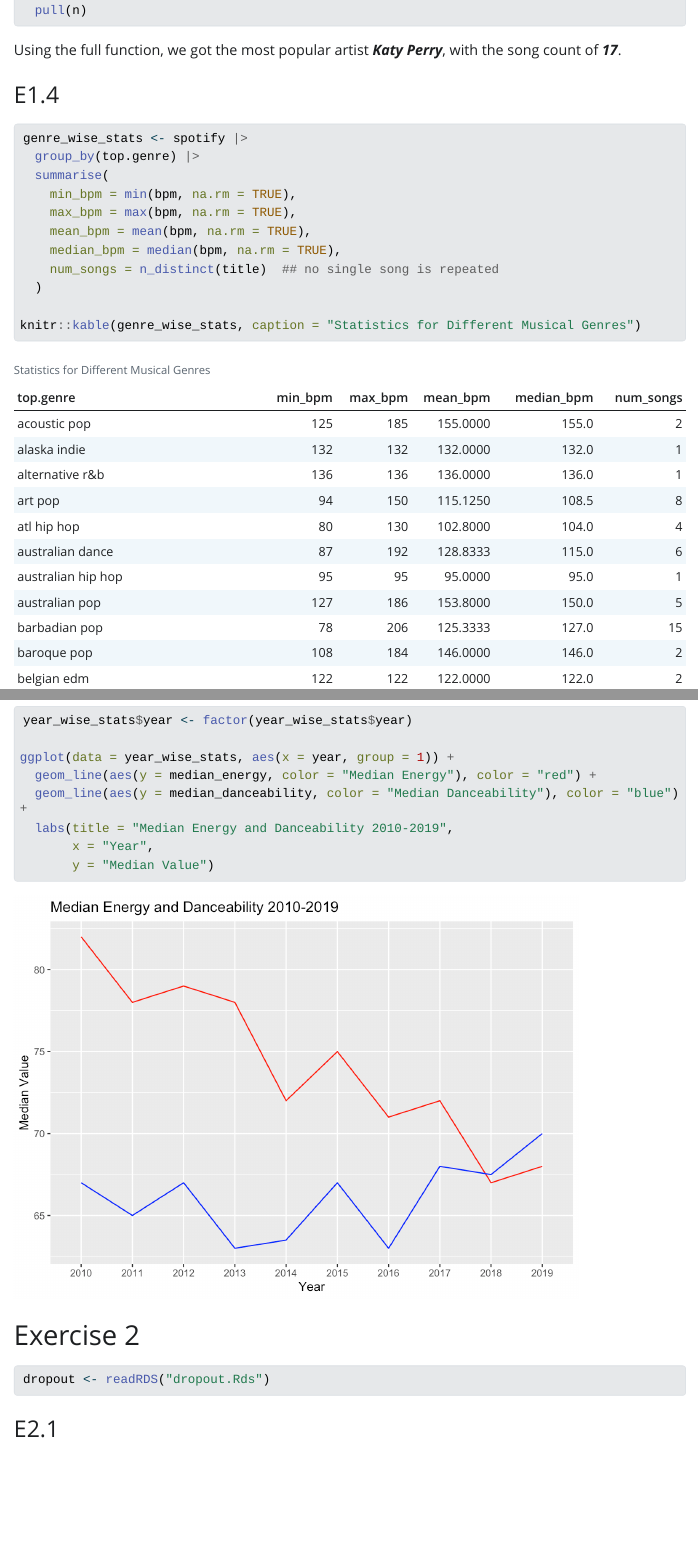
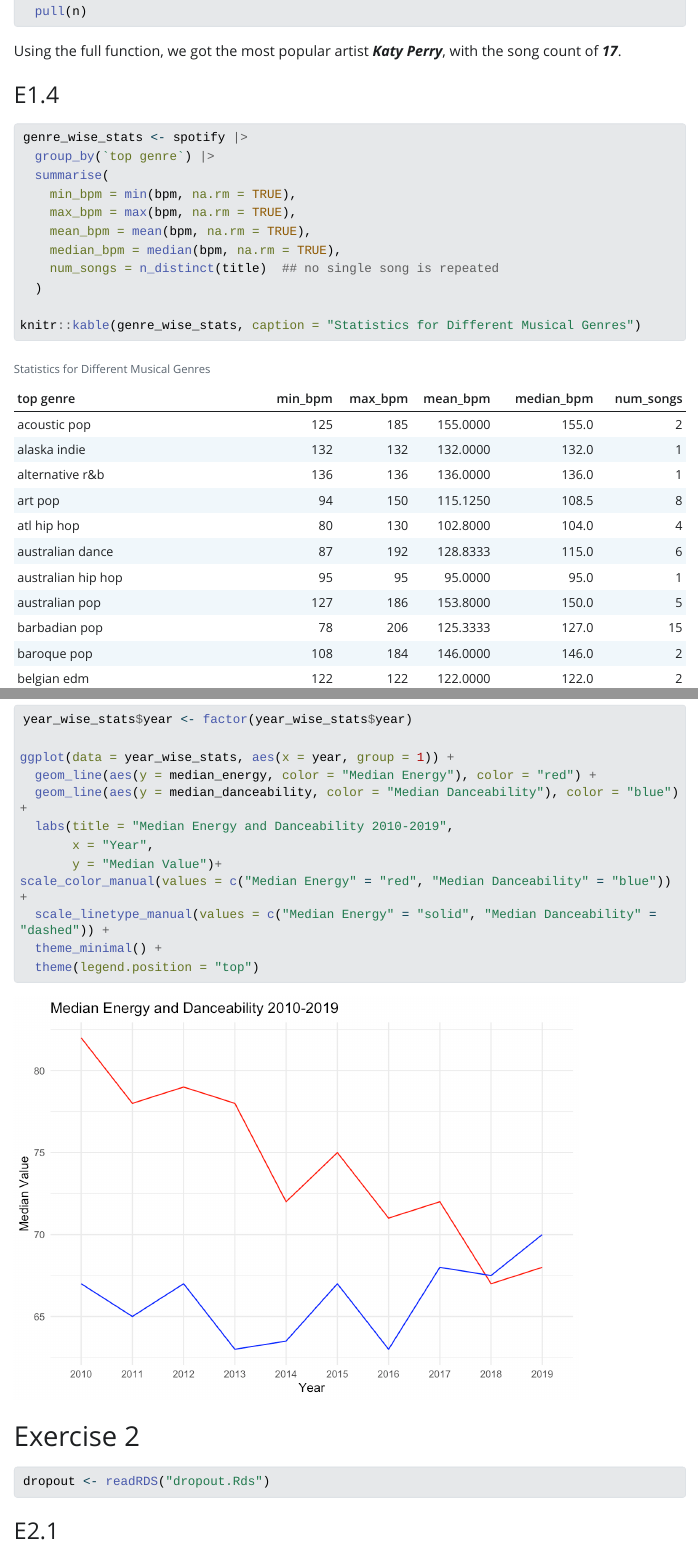
Before and after one commit to khushiijain/dplyr-tidyr-tues-HW, a Quarto document (dplyr-tidyr-tues-HW.qmd): the page in a window 1100 px wide, from 1740 px down before the commit and from 1720 px down after it, so that both start at the same text, and a second part further down, joined at a grey line. The pictures show the output file dplyr-tidyr-tues-HW.html that the author committed with the source, opened offline; Quarto's library style sheets are replaced by a plain one without menus; long lines of code are wrapped.

Commit message:
Changes in Quarto related `top genre` variable.

````diff
--- a/dplyr-tidyr-tues-HW.qmd
+++ b/dplyr-tidyr-tues-HW.qmd
@@ -59,7 +59,7 @@ most_pop_artist_song_count <- pop_artist |>
 
 ```{r}
 genre_wise_stats <- spotify |>
-  group_by(top.genre) |>
+  group_by(`top genre`) |>
   summarise(
     min_bpm = min(bpm, na.rm = TRUE),
     max_bpm = max(bpm, na.rm = TRUE),
@@ -92,7 +92,11 @@ ggplot(data = year_wise_stats, aes(x = year, group = 1)) +
   geom_line(aes(y = median_danceability, color = "Median Danceability"), color = "blue") +
   labs(title = "Median Energy and Danceability 2010-2019",
        x = "Year",
-       y = "Median Value")
+       y = "Median Value")+
+scale_color_manual(values = c("Median Energy" = "red", "Median Danceability" = "blue")) +
+  scale_linetype_manual(values = c("Median Energy" = "solid", "Median Danceability" = "dashed")) +
+  theme_minimal() +
+  theme(legend.position = "top")
 ```
 
 # Exercise 2
````
Also changed, not shown: dplyr-tidyr-tues-HW.html, dplyr-tidyr-tues-HW_files/figure-html/unnamed-chunk-7-1.png, dplyr-tidyr-tues-HW.qmd (4 more changed lines).
